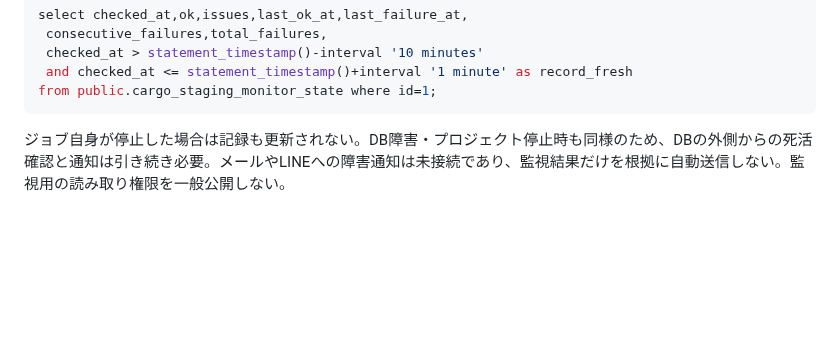
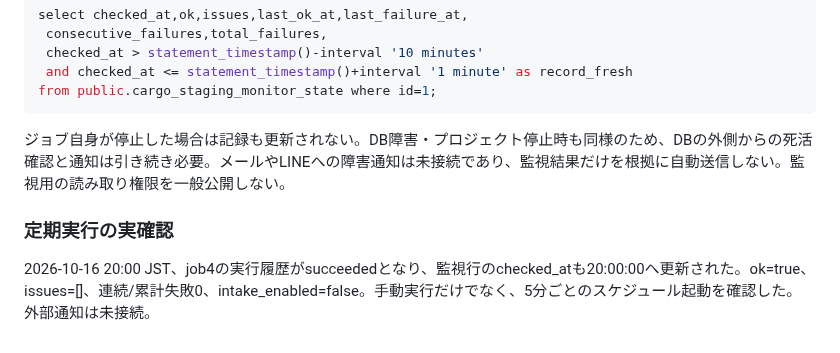
Before and after one commit to yuka19910307-create/rainbow-driver, a Markdown page: docs/cargo-monitoring.review.md, the part around the change. Drawn GitHub-style; blank space fills up the shorter version.

````diff
--- a/docs/cargo-monitoring.review.md
+++ b/docs/cargo-monitoring.review.md
@@ -72,3 +72,7 @@ from public.cargo_staging_monitor_state where id=1;
 ```
 
 ジョブ自身が停止した場合は記録も更新されない。DB障害・プロジェクト停止時も同様のため、DBの外側からの死活確認と通知は引き続き必要。メールやLINEへの障害通知は未接続であり、監視結果だけを根拠に自動送信しない。監視用の読み取り権限を一般公開しない。
+
+### 定期実行の実確認
+
+2026-10-16 20:00 JST、job4の実行履歴がsucceededとなり、監視行のchecked_atも20:00:00へ更新された。ok=true、issues=[]、連続/累計失敗0、intake_enabled=false。手動実行だけでなく、5分ごとのスケジュール起動を確認した。外部通知は未接続。
````
Also changed, not shown: docs/cargo-production-rollout.review.md (+8 -0 lines).
